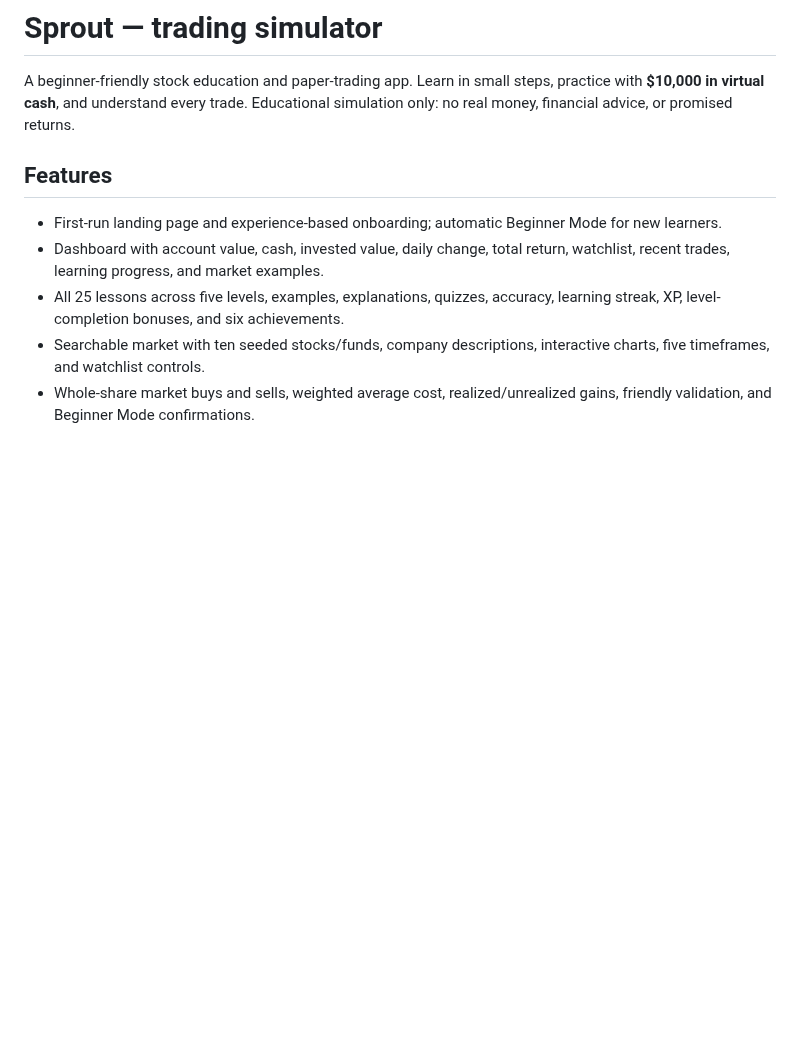
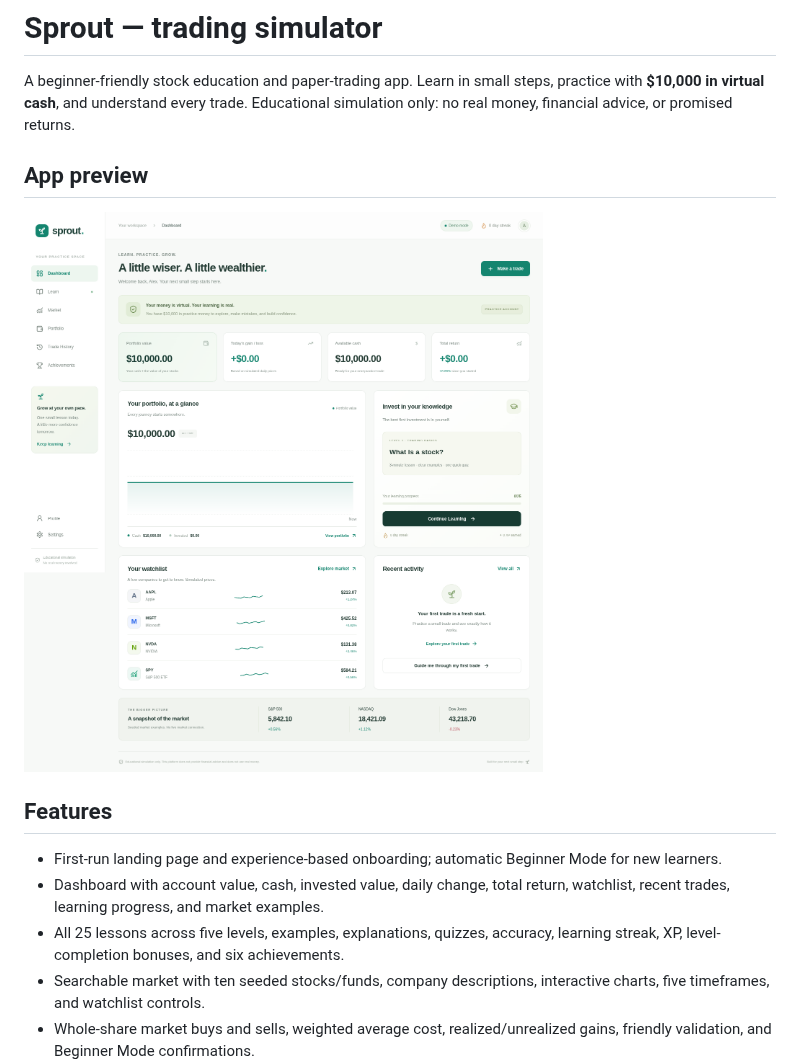
Before and after one commit to ryanassoku558/trading--simulator, a Markdown page: README.md, the part around the change. GitHub-like rendering; pictures changed too: docs/preview.png (added); blank space fills up the shorter version.

Commit message:
Add browser-viewable dashboard preview to README

```diff
--- a/README.md
+++ b/README.md
@@ -1,6 +1,10 @@
 # Sprout — trading simulator
 
 A beginner-friendly stock education and paper-trading app. Learn in small steps, practice with **$10,000 in virtual cash**, and understand every trade. Educational simulation only: no real money, financial advice, or promised returns.
+
+## App preview
+
+![Sprout dashboard with a $10,000 virtual practice account](docs/preview.png)
 
 ## Features
 
```
